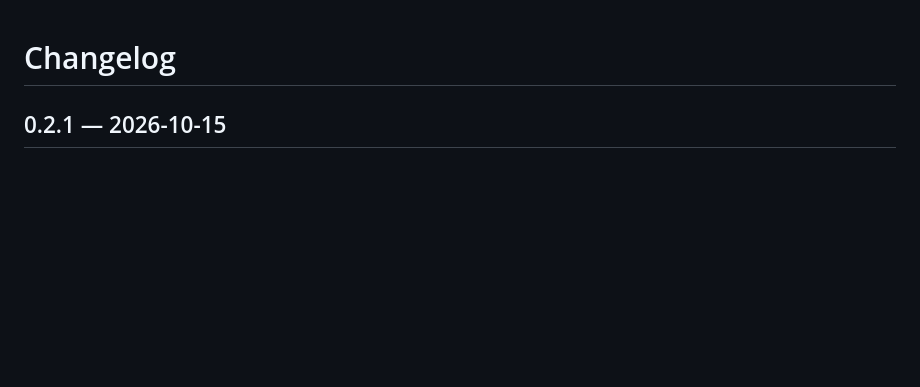
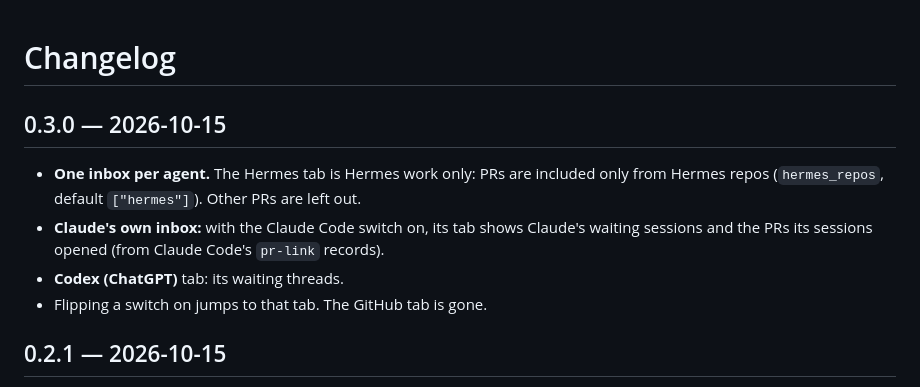
Before and after one commit to BkashJEE/hermes-agent-inbox, a Markdown page: CHANGELOG.md, the part around the change. Drawn GitHub-style; blank space fills up the shorter version.

```diff
--- a/CHANGELOG.md
+++ b/CHANGELOG.md
@@ -1,4 +1,11 @@
 # Changelog
+
+## 0.3.0 — 2026-10-15
+
+- **One inbox per agent.** The Hermes tab is Hermes work only: PRs are included only from Hermes repos (`hermes_repos`, default `["hermes"]`). Other PRs are left out.
+- **Claude's own inbox:** with the Claude Code switch on, its tab shows Claude's waiting sessions and the PRs its sessions opened (from Claude Code's `pr-link` records).
+- **Codex (ChatGPT)** tab: its waiting threads.
+- Flipping a switch on jumps to that tab. The GitHub tab is gone.
 
 ## 0.2.1 — 2026-10-15
 
```
Also changed, not shown: README.md (+12 -9 lines), docs/card-expanded.png, docs/hero.png, docs/inbox.png, 5 other files.
